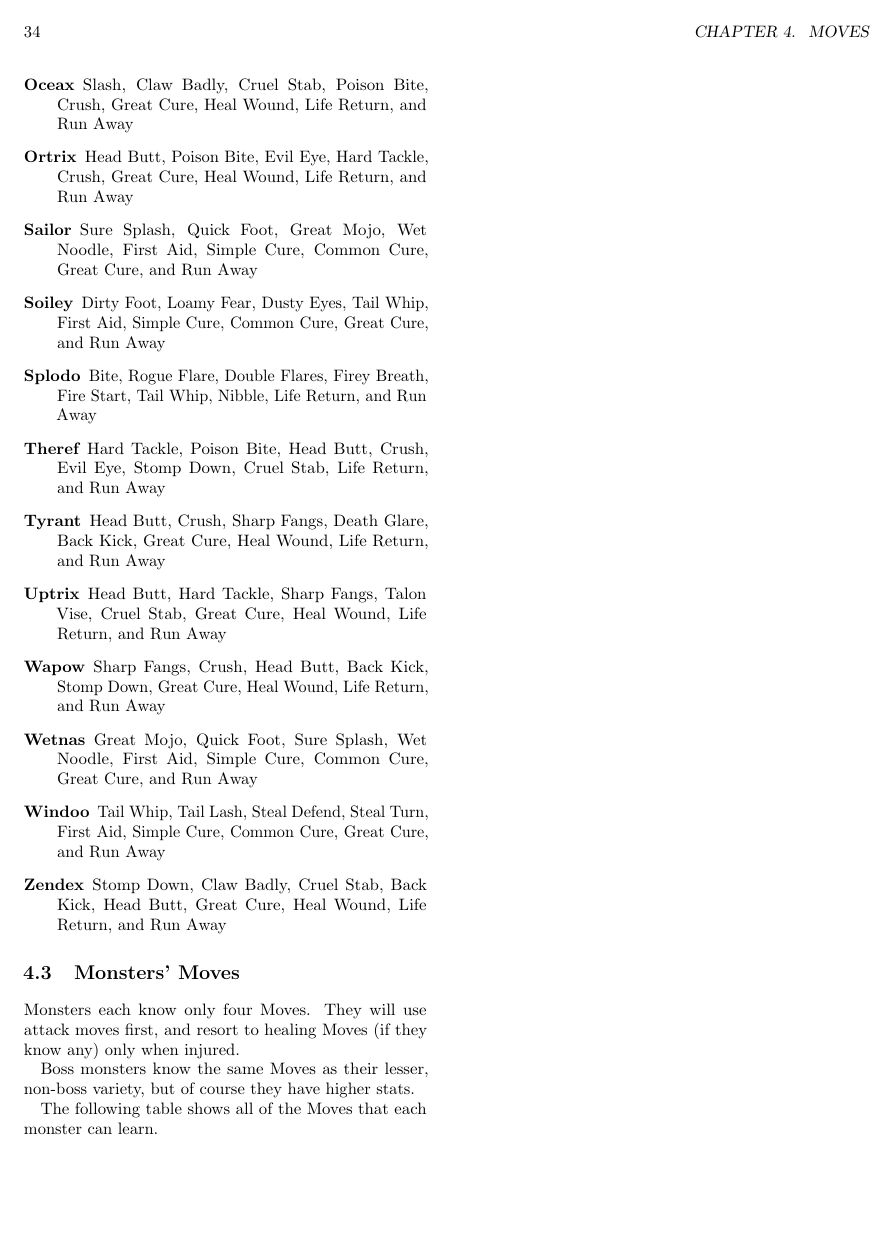
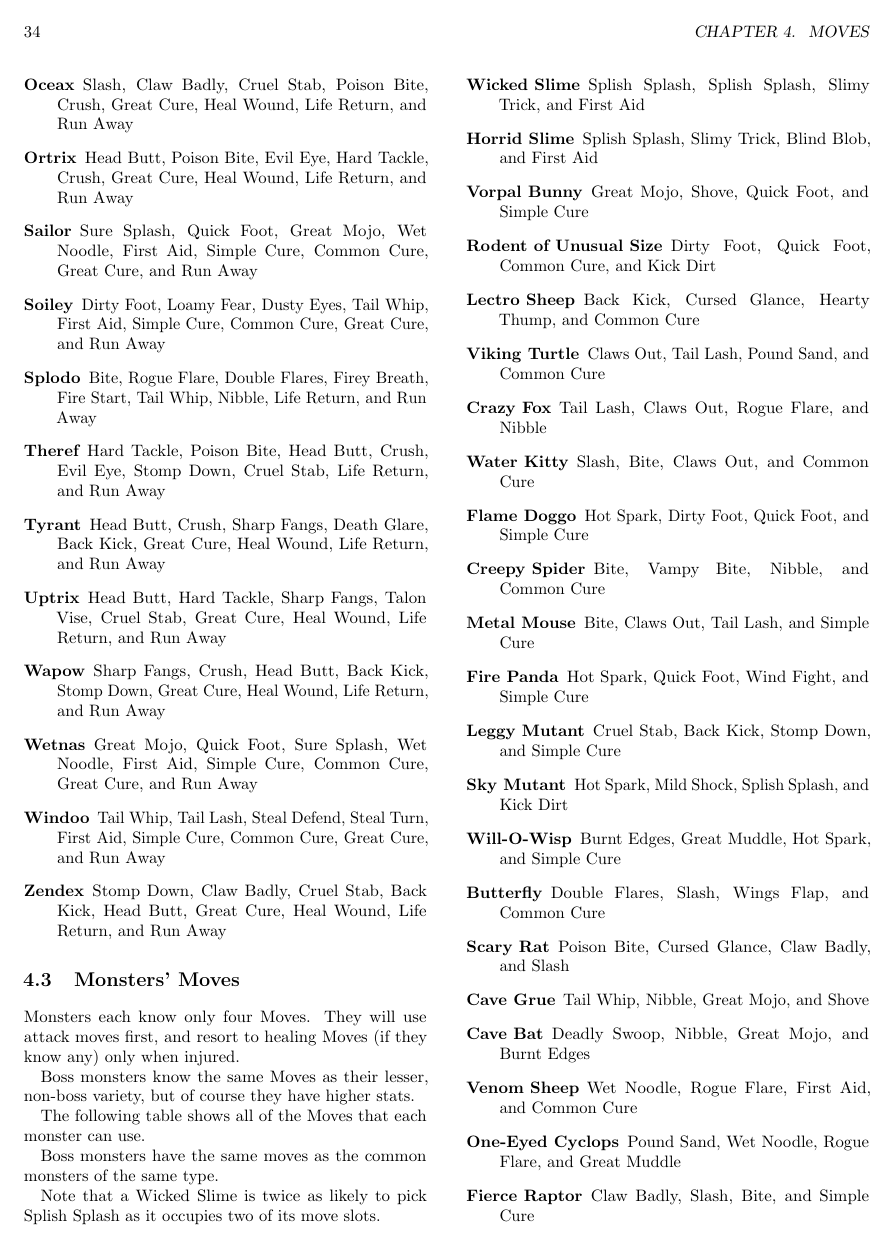
Before and after one commit to brpocock/grizzards, a LaTeX book (Manual/GrizzardsCompleteGuide.tex): page 37 of 38. Compiled offline with pdfLaTeX.

Commit message:
begin filling in monster moves for cheat book

```diff
--- a/Manual/GrizzardsCompleteGuide.tex
+++ b/Manual/GrizzardsCompleteGuide.tex
@@ -1125,12 +1125,51 @@ and resort to healing Moves (if they know any) only when injured.
 Boss monsters know the same Moves as their lesser, non-boss variety, but
 of course they have higher stats.
 
-The following table shows all of  the Moves that each monster can learn.
+The following table shows all of the Moves that each monster can use.
 
-\twocolumn[
-\begin{tabular}{l c c c c}
+Boss monsters have the same moves as the common monsters of the same
+type.
 
-\end{tabular}]
+Note that a Wicked Slime is twice  as likely to pick Splish Splash as it
+occupies two of its move slots.
+
+\begin{description}
+\newcommand\monstermoves[5]{%
+\item[#1]
+  #2, #3, #4, and #5
+}
+
+\monstermoves{Wicked Slime}{Splish Splash}{Splish Splash}{Slimy Trick}{First Aid}
+\monstermoves{Horrid Slime}{Splish Splash}{Slimy Trick}{Blind Blob}{First Aid}
+\monstermoves{Vorpal Bunny}{Great Mojo}{Shove}{Quick Foot}{Simple Cure}
+\monstermoves{Rodent of Unusual Size}{Dirty Foot}{Quick Foot}{Common Cure}{Kick Dirt}
+\monstermoves{Lectro Sheep}{Back Kick}{Cursed Glance}{Hearty Thump}{Common Cure}
+\monstermoves{Viking Turtle}{Claws Out}{Tail Lash}{Pound Sand}{Common Cure}
+\monstermoves{Crazy Fox}{Tail Lash}{Claws Out}{Rogue Flare}{Nibble}
+\monstermoves{Water Kitty}{Slash}{Bite}{Claws Out}{Common Cure}
+\monstermoves{Flame Doggo}{Hot Spark}{Dirty Foot}{Quick Foot}{Simple Cure}
+\monstermoves{Creepy Spider}{Bite}{Vampy Bite}{Nibble}{Common Cure}
+\monstermoves{Metal Mouse}{Bite}{Claws Out}{Tail Lash}{Simple Cure}
+\monstermoves{Fire Panda}{Hot Spark}{Quick Foot}{Wind Fight}{Simple Cure}
+\monstermoves{Leggy Mutant}{Cruel Stab}{Back Kick}{Stomp Down}{Simple Cure}
+\monstermoves{Sky Mutant}{Hot Spark}{Mild Shock}{Splish Splash}{Kick Dirt}
+\monstermoves{Will-O-Wisp}{Burnt Edges}{Great Muddle}{Hot Spark}{Simple Cure}
+\monstermoves{Butterfly}{Double Flares}{Slash}{Wings Flap}{Common Cure}
+\monstermoves{Scary Rat}{Poison Bite}{Cursed Glance}{Claw Badly}{Slash}
+\monstermoves{Cave Grue}{Tail Whip}{Nibble}{Great Mojo}{Shove}
+\monstermoves{Cave Bat}{Deadly Swoop}{Nibble}{Great Mojo}{Burnt Edges}
+\monstermoves{Venom Sheep}{Wet Noodle}{Rogue Flare}{First Aid}{Common Cure}
+\monstermoves{One-Eyed Cyclops}{Pound Sand}{Wet Noodle}{Rogue Flare}{Great Muddle}
+\monstermoves{Fierce Raptor}{Claw Badly}{Slash}{Bite}{Simple Cure}
+\monstermoves{Devil Skull}{Poison Bite}{Head Butt}{Cursed Glance}{Common Cure}
+\monstermoves{Round Robin}{First Aid}{Mild Shock}{Splish Splash}{Kick Dirt}
+
+
+\monstermoves{Giant Crab}XXXX
+
+
+
+\end{description}
 
 \section{Moves' Effects}\label{sec:MovesTable}
 
```
Also changed, not shown: Manual/GrizzardsCompleteGuide.tex (4 more changed lines).
